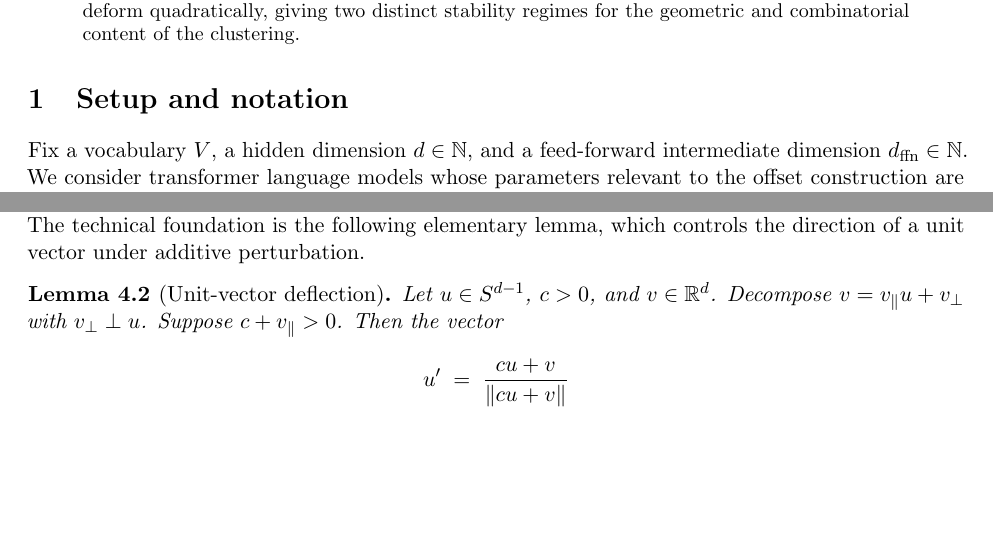
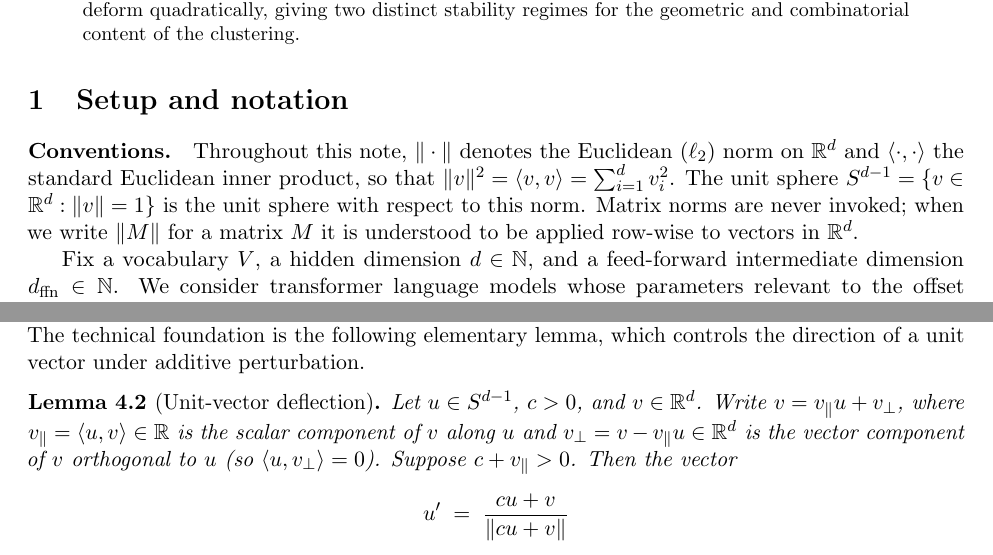
Before and after one commit to akim42003/manifold-tracking, a LaTeX paper (paper_package/invariance_note.tex): two parts of pages 1 and 5 of 11, joined at a grey line, cut so that both start at the same text, the shorter picture padded with empty space. Compiled offline with pdfLaTeX.

Commit message:
notation clean up

```diff
--- a/paper_package/invariance_note.tex
+++ b/paper_package/invariance_note.tex
@@ -44,6 +44,8 @@ of Weight-Space Offset Clustering}
 \end{abstract}
 
 \section{Setup and notation}
+
+\paragraph{Conventions.} Throughout this note, $\|\cdot\|$ denotes the Euclidean ($\ell_2$) norm on $\mathbb{R}^d$ and $\langle \cdot, \cdot \rangle$ the standard Euclidean inner product, so that $\|v\|^2 = \langle v, v \rangle = \sum_{i=1}^d v_i^2$. The unit sphere $S^{d-1} = \{ v \in \mathbb{R}^d : \|v\| = 1 \}$ is the unit sphere with respect to this norm. Matrix norms are never invoked; when we write $\|M\|$ for a matrix $M$ it is understood to be applied row-wise to vectors in $\mathbb{R}^d$.
 
 Fix a vocabulary $V$, a hidden dimension $d \in \mathbb{N}$, and a feed-forward intermediate dimension $d_{\mathrm{ffn}} \in \mathbb{N}$. We consider transformer language models whose parameters relevant to the offset construction are the triple
 \[
@@ -235,7 +237,7 @@ We analyze how each component of the offset-clustering pipeline deforms under th
 
 \begin{lemma}[Unit-vector deflection]
 \label{lem:deflection}
-Let $u \in S^{d-1}$, $c > 0$, and $v \in \mathbb{R}^d$. Decompose $v = v_\parallel u + v_\perp$ with $v_\perp \perp u$. Suppose $c + v_\parallel > 0$. Then the vector
+Let $u \in S^{d-1}$, $c > 0$, and $v \in \mathbb{R}^d$. Write $v = v_\parallel u + v_\perp$, where $v_\parallel = \langle u, v \rangle \in \mathbb{R}$ is the scalar component of $v$ along $u$ and $v_\perp = v - v_\parallel u \in \mathbb{R}^d$ is the vector component of $v$ orthogonal to $u$ (so $\langle u, v_\perp \rangle = 0$). Suppose $c + v_\parallel > 0$. Then the vector
 \[
 u' \;=\; \frac{c u + v}{\| c u + v \|}
 \]
```
Also changed, not shown: paper_package/invariance_note.pdf, 4 other files.
